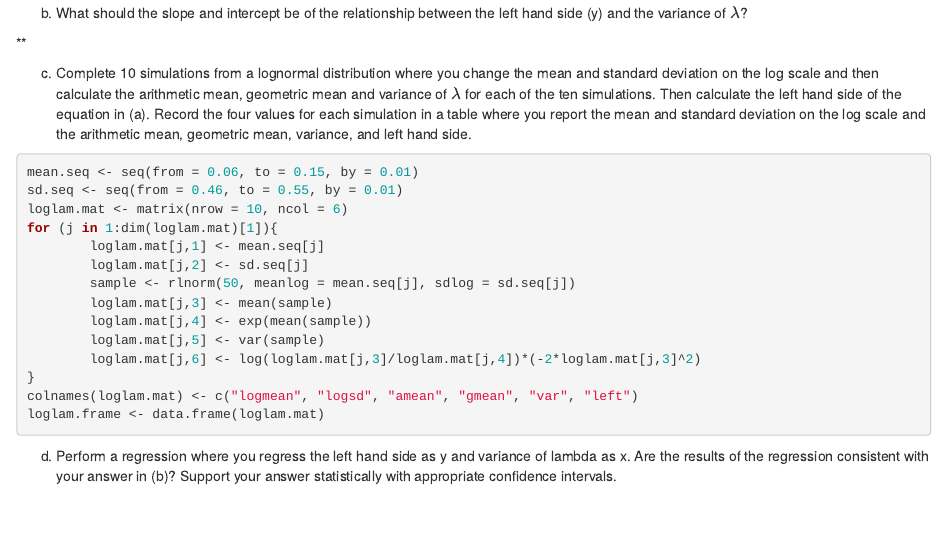
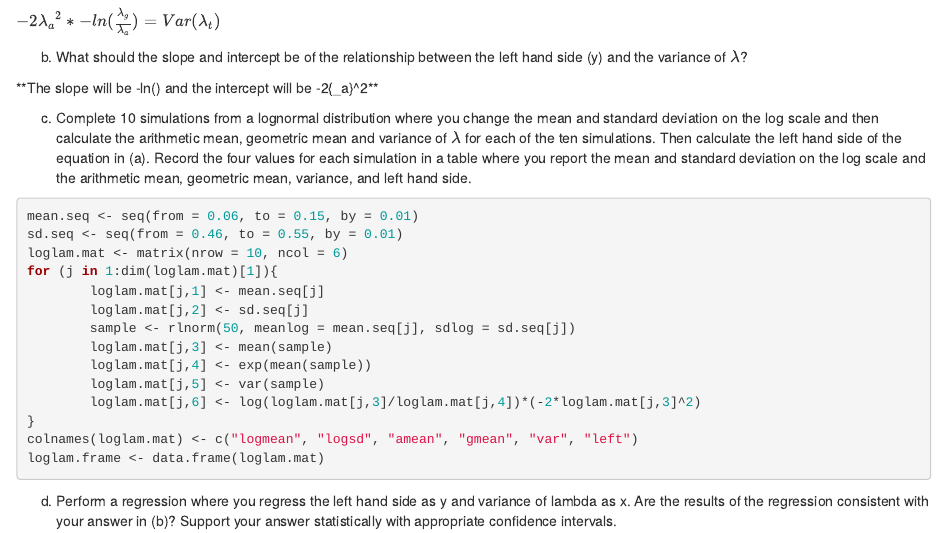
Before and after one commit to Senkichi/Modeling, an R Markdown document (TBL_5_Exercise.Rmd): the page in a window 1100 px wide, from 6910 px down. Rendered offline with R 4.5, knitr and Pandoc, with nearby package versions; code that draws random numbers runs with fixed seeds of ours; some code elsewhere in the file could not run offline.

Commit message:
#6bc change

````diff
--- a/TBL_5_Exercise.Rmd
+++ b/TBL_5_Exercise.Rmd
@@ -152,10 +152,11 @@ loglam.geometric <- exp(mean(log(loglam)))
 log(loglam.geometric/loglam.arithmetic)*(-2*loglam.arithmetic^2) = loglam.var
 ```
 
+**$-2{\lambda_a}^2*-ln(\frac{\lambda_g}{\lambda_a})=Var({\lambda_t})$**
 
 (b) What should the slope and intercept be of the relationship between the left hand side (y) and the variance of $\lambda$?
 
-**
+**The slope will be -ln(\frac{\lambda_g}{\lambda_a}) and the intercept will be -2{\lambda_a}^2**
 
 (c) Complete 10 simulations from a lognormal distribution where you change the mean and standard deviation on the log scale and then calculate the arithmetic mean, geometric mean and variance of $\lambda$ for each of the ten simulations. Then calculate the left hand side of the equation in (a). Record the four values for each simulation in a table where you report the mean and standard deviation on the log scale and the arithmetic mean, geometric mean, variance, and left hand side.
 
````
